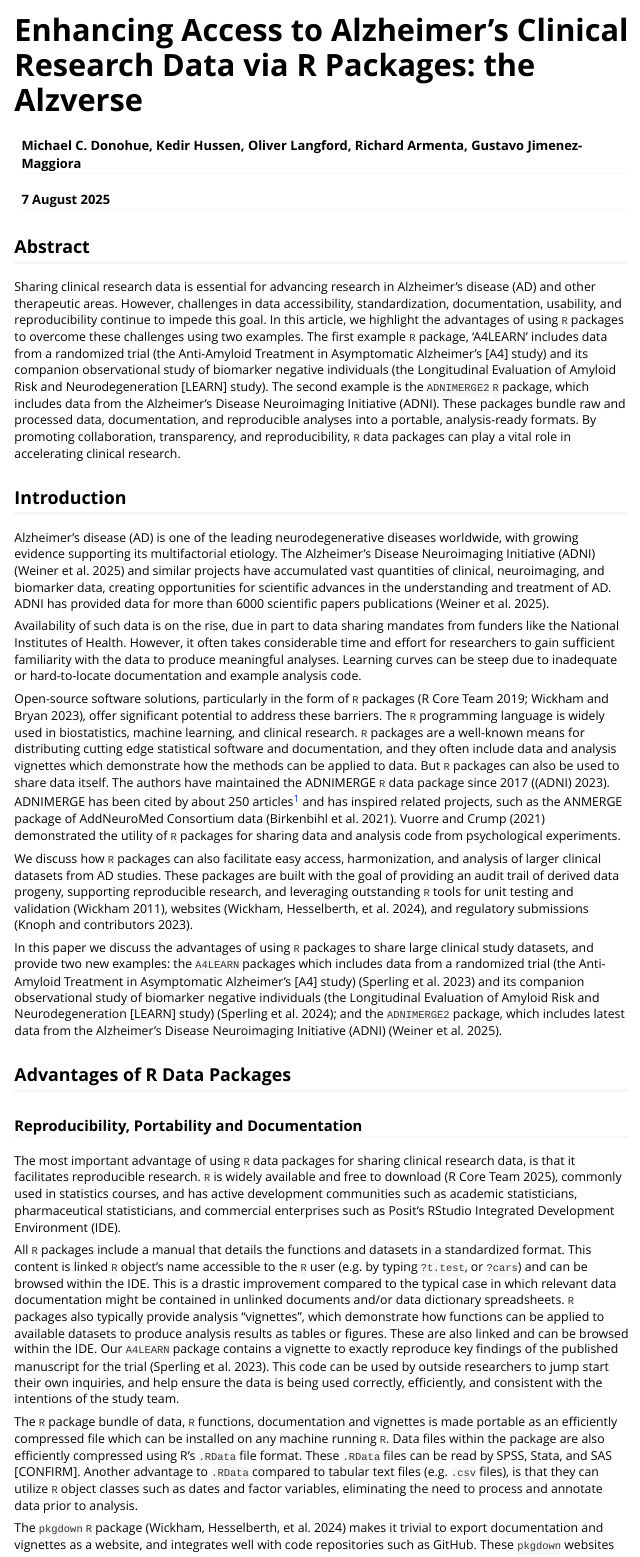
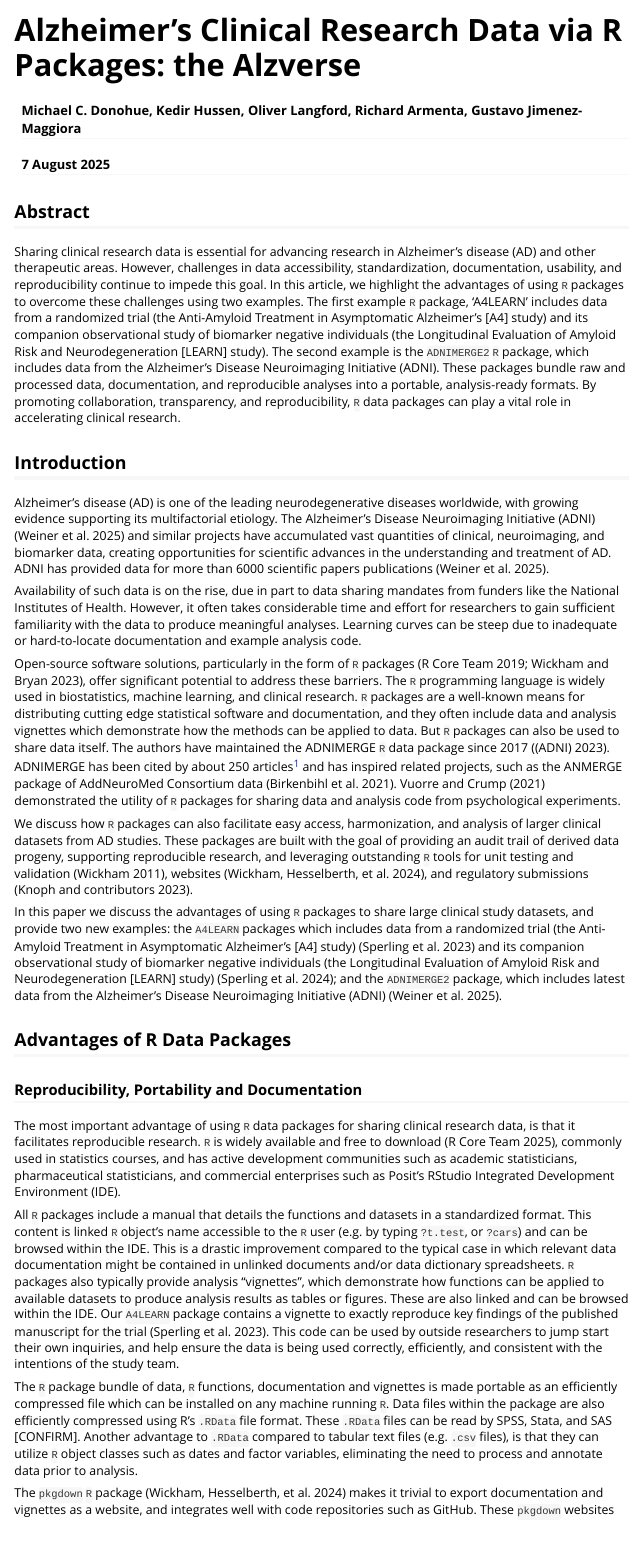
Before and after one commit to atri-biostats/alzverse, an R Markdown document (vignettes/alzverse-paper.Rmd): the page in a window 1100 px wide, from its top. Rendered offline with R 4.5, knitr and Pandoc, with nearby package versions; the code chunks are not run, so their results and figures are left out; long lines of code are wrapped.

Commit message:
pkgdown updates

```diff
--- a/vignettes/alzverse-paper.Rmd
+++ b/vignettes/alzverse-paper.Rmd
@@ -1,5 +1,5 @@
 ---
-title: "Enhancing Access to Alzheimer's Clinical Research Data via R Packages: the Alzverse"
+title: "Alzheimer's Clinical Research Data via R Packages: the Alzverse"
 output:
   rmarkdown::html_vignette:
     keep_md: TRUE
@@ -28,7 +28,7 @@ affiliations:
 date: 7 August 2025
 bibliography: references.bib
 vignette: >
-  %\VignetteIndexEntry{Welcome to the Alzverse}
+  %\VignetteIndexEntry{Alzheimer's Clinical Research Data via R Packages: the Alzverse}
   %\VignetteEngine{knitr::rmarkdown}
   %\VignetteEncoding{UTF-8}
 ---
```
Also changed, not shown: R/zzz.R (+2 -2 lines).
